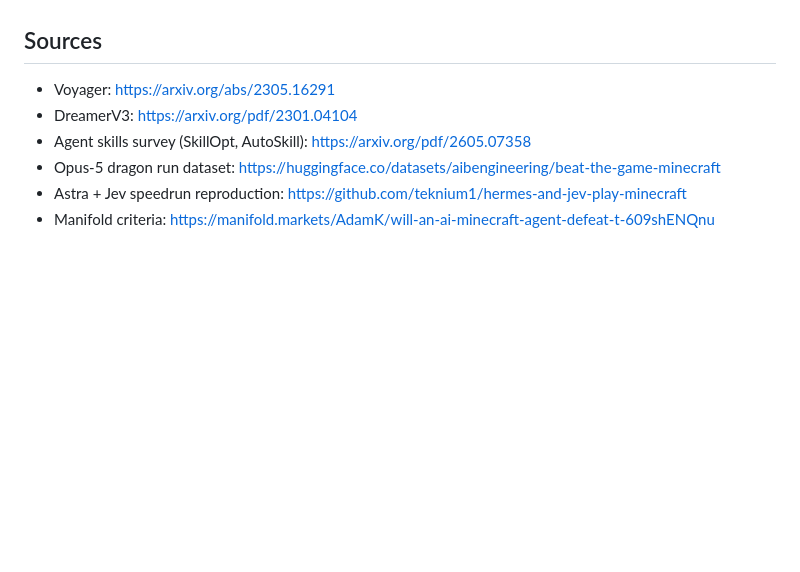
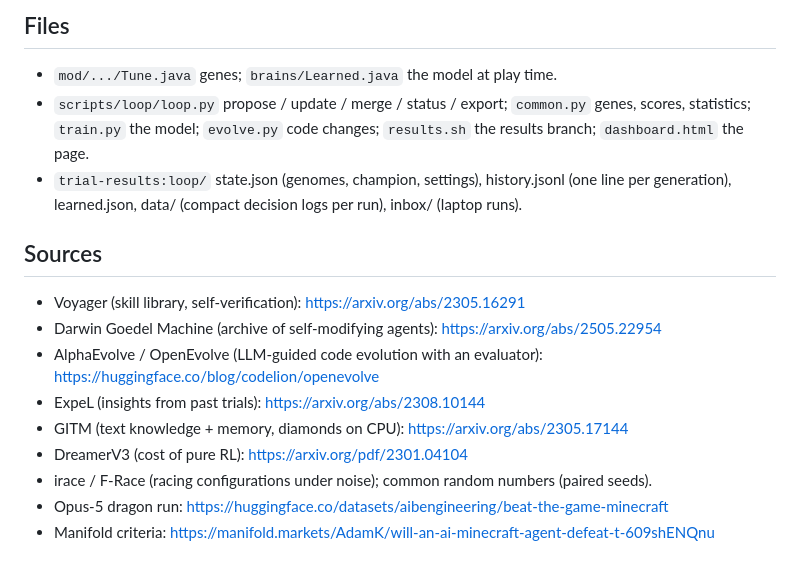
Before and after one commit to Plrlr/mc-autopilot, a Markdown page: docs/learning-loop.md, the part around one of its changes. GitHub-like rendering; blank space fills up the shorter version.

Commit message:
Docs: the learning loop as built (levels, racing rule, running, laptop, secret)
Co-Authored-By: Claude Opus 5.5 <noreply@anthropic.com>

```diff
--- a/docs/learning-loop.md
+++ b/docs/learning-loop.md
@@ -59,8 +76,18 @@ with failure code, deaths, milestones) for batches 13-19. First step builds one
+## Files
+- `mod/.../Tune.java` genes; `brains/Learned.java` the model at play time.
+- `scripts/loop/loop.py` propose / update / merge / status / export; `common.py` genes, scores,
+  statistics; `train.py` the model; `evolve.py` code changes; `results.sh` the results branch;
+  `dashboard.html` the page.
+- `trial-results:loop/` state.json (genomes, champion, settings), history.jsonl (one line per
+  generation), learned.json, data/ (compact decision logs per run), inbox/ (laptop runs).
 
 ## Sources
-- Voyager: https://arxiv.org/abs/2305.16291
-- DreamerV3: https://arxiv.org/pdf/2301.04104
-- Agent skills survey (SkillOpt, AutoSkill): https://arxiv.org/pdf/2605.07358
-- Opus-5 dragon run dataset: https://huggingface.co/datasets/aibengineering/beat-the-game-minecraft
-- Astra + Jev speedrun reproduction: https://github.com/teknium1/hermes-and-jev-play-minecraft
+- Voyager (skill library, self-verification): https://arxiv.org/abs/2305.16291
+- Darwin Goedel Machine (archive of self-modifying agents): https://arxiv.org/abs/2505.22954
+- AlphaEvolve / OpenEvolve (LLM-guided code evolution with an evaluator): https://huggingface.co/blog/codelion/openevolve
+- ExpeL (insights from past trials): https://arxiv.org/abs/2308.10144
+- GITM (text knowledge + memory, diamonds on CPU): https://arxiv.org/abs/2305.17144
+- DreamerV3 (cost of pure RL): https://arxiv.org/pdf/2301.04104
+- irace / F-Race (racing configurations under noise); common random numbers (paired seeds).
+- Opus-5 dragon run: https://huggingface.co/datasets/aibengineering/beat-the-game-minecraft
 - Manifold criteria: https://manifold.markets/AdamK/will-an-ai-minecraft-agent-defeat-t-609shENQnu
```
Also changed, not shown: other parts of docs/learning-loop.md (+67 -50 lines), CLAUDE.md (+9 -2 lines).
